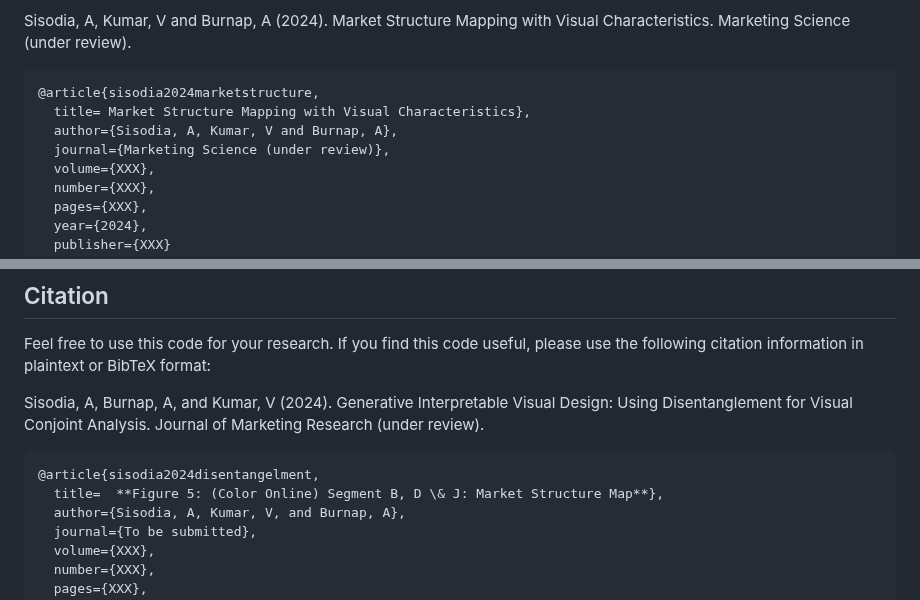
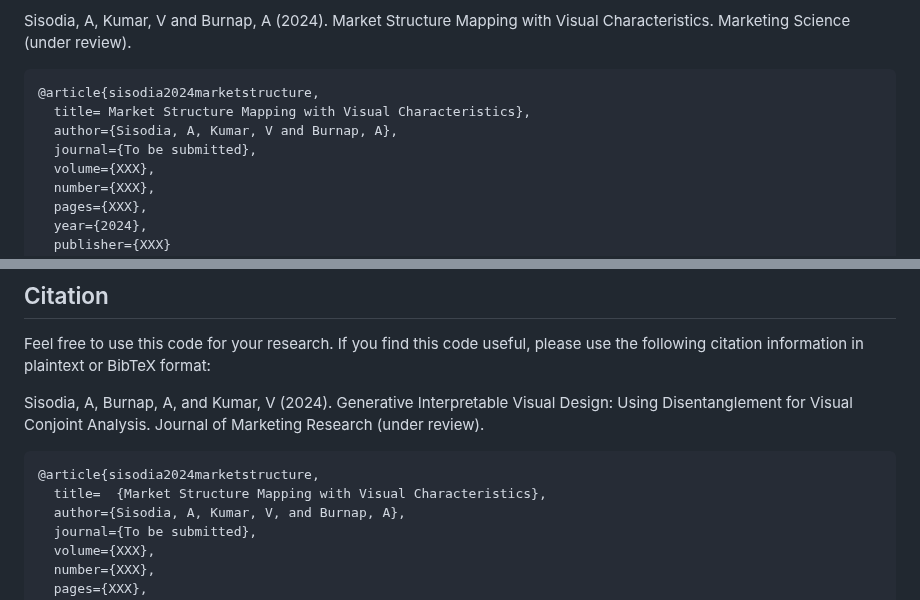
Before and after one commit to sisodia-a/tbd_marketstructure, a Markdown page: README.md, 2 parts joined by grey strips. Drawn GitHub-style.

````diff
--- a/README.md
+++ b/README.md
@@ -11,7 +11,7 @@ Sisodia, A, Kumar, V and Burnap, A (2024). Market Structure Mapping with Visual
 @article{sisodia2024marketstructure,
   title= Market Structure Mapping with Visual Characteristics},
   author={Sisodia, A, Kumar, V and Burnap, A},
-  journal={Marketing Science (under review)},
+  journal={To be submitted},
   volume={XXX},
   number={XXX},
   pages={XXX},
@@ -156,8 +156,8 @@ Feel free to use this code for your research. If you find this code useful, plea
 Sisodia, A, Burnap, A, and Kumar, V (2024). Generative Interpretable Visual Design: Using Disentanglement for Visual Conjoint Analysis. Journal of Marketing Research (under review).
 
 ```
-@article{sisodia2024disentangelment,
-  title=  **Figure 5: (Color Online) Segment B, D \& J: Market Structure Map**},
+@article{sisodia2024marketstructure,
+  title=  {Market Structure Mapping with Visual Characteristics},
   author={Sisodia, A, Kumar, V, and Burnap, A},
   journal={To be submitted},
   volume={XXX},
````
